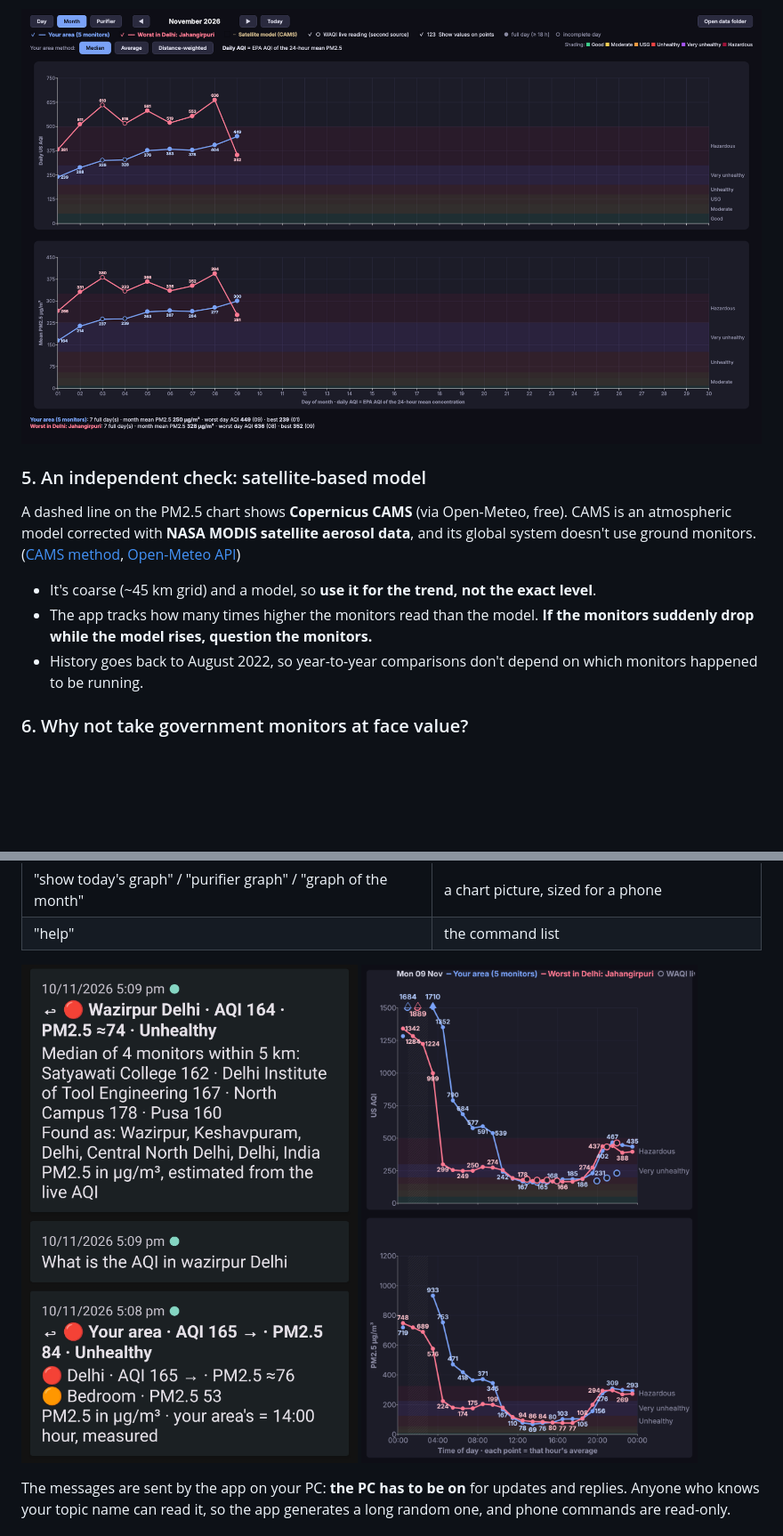
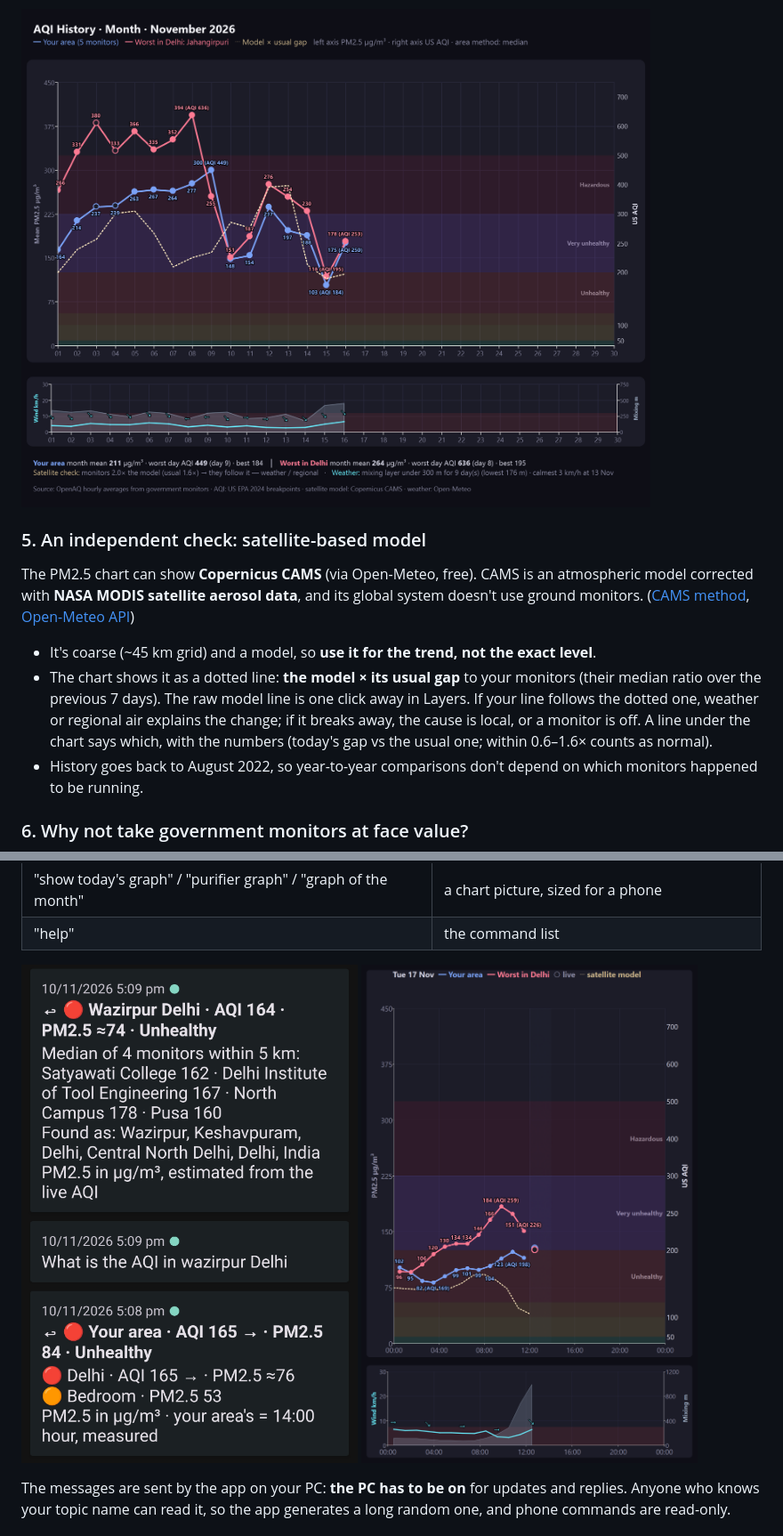
Before and after one commit to IshantNaru/AQI-dashboard, a Markdown page: README.md, 2 parts joined by grey strips. Shown at 89% size. Rendered like a GitHub page; pictures changed too: screenshots/v2/v2-history-month.png, screenshots/v2/v2-phone-graph.png; blank space fills up the shorter version.

```diff
--- a/README.md
+++ b/README.md
@@ -168,14 +191,16 @@ top edge is an outlier drawn on the axis boundary with its real value (1710).*
 
 ### 5. An independent check: satellite-based model
 
-A dashed line on the PM2.5 chart shows **Copernicus CAMS** (via Open-Meteo, free). CAMS is an
+The PM2.5 chart can show **Copernicus CAMS** (via Open-Meteo, free). CAMS is an
 atmospheric model corrected with **NASA MODIS satellite aerosol data**, and its global system doesn't
 use ground monitors. ([CAMS method](https://acp.copernicus.org/preprints/acp-2020-467/acp-2020-467.pdf),
 [Open-Meteo API](https://open-meteo.com/en/docs/air-quality-api))
 
 - It's coarse (~45 km grid) and a model, so **use it for the trend, not the exact level**.
-- The app tracks how many times higher the monitors read than the model. **If the monitors
-  suddenly drop while the model rises, question the monitors.**
+- The chart shows it as a dotted line: **the model × its usual gap** to your monitors (their median
+  ratio over the previous 7 days). The raw model line is one click away in Layers. If your line follows the dotted one, weather or regional air explains the
+  change; if it breaks away, the cause is local, or a monitor is off. A line under the chart says
+  which, with the numbers (today's gap vs the usual one; within 0.6–1.6× counts as normal).
 - History goes back to August 2022, so year-to-year comparisons don't depend on which monitors
   happened to be running.
 
```
Also changed, not shown: other parts of README.md (+34 -10 lines), screenshots/v2/v2-history-day-diwali.png, 4 other files.
